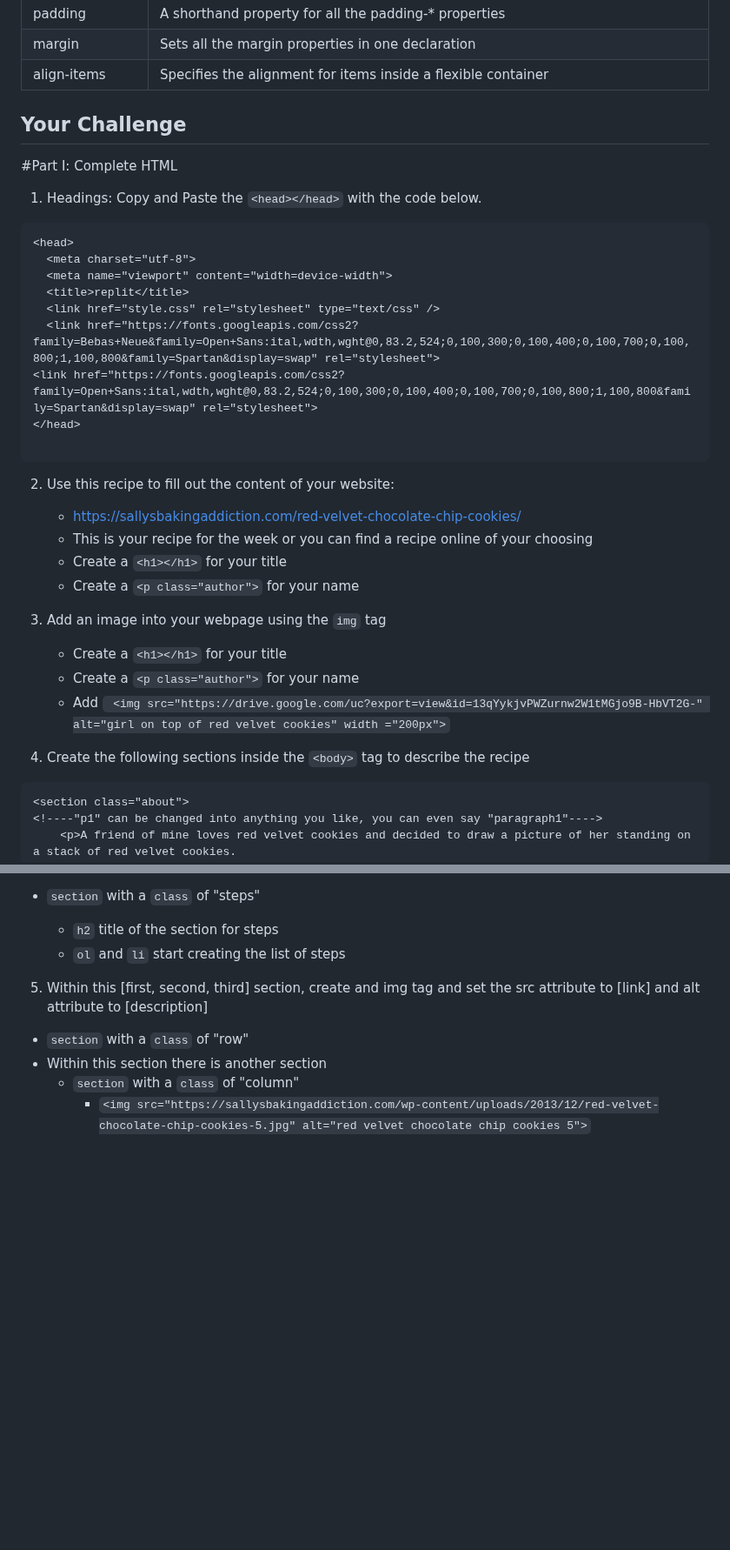
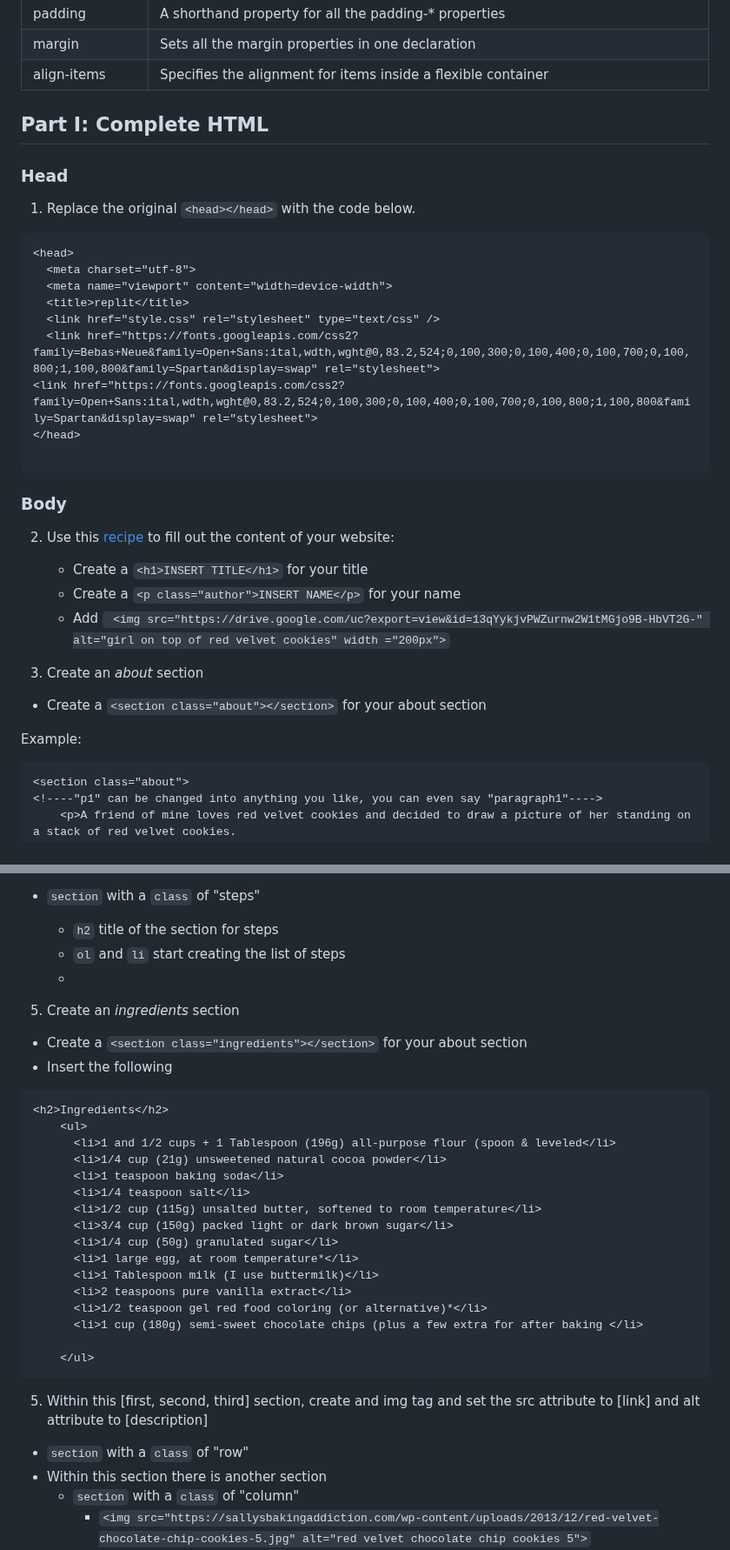
Before and after one commit to bri111/bri111.github.io-ICSpark-Mentor-Project-, a Markdown page: README.md, 2 parts joined by grey strips. Shown at 87% size. GitHub-like rendering; blank space fills up the shorter version.

````diff
--- a/README.md
+++ b/README.md
@@ -49,12 +49,11 @@ To complete this project: students should have the following:
 | margin | Sets all the margin properties in one declaration |
 | align-items | Specifies the alignment for items inside a flexible container |
 
-## Your Challenge
 
+## Part I: Complete HTML
 
-#Part I: Complete HTML
-
-1. Headings: Copy and Paste the ```<head></head>``` with the code below.
+### Head
+1. Replace the original ```<head></head>``` with the code below.
 
 ```
 <head>
@@ -68,19 +67,17 @@ To complete this project: students should have the following:
 
 ```
 
-2. Use this recipe to fill out the content of your website:
-   - https://sallysbakingaddiction.com/red-velvet-chocolate-chip-cookies/
-   - This is your recipe for the week or you can find a recipe online of your choosing
-   - Create a ```<h1></h1>``` for your title
-   - Create a ```<p class="author">``` for your name
-
-3. Add an image into your webpage using the ```img``` tag
-   - Create a ```<h1></h1>``` for your title
-   - Create a ```<p class="author">``` for your name
+### Body
+2. Use this [recipe](https://sallysbakingaddiction.com/red-velvet-chocolate-chip-cookies/) to fill out the content of your website:
+   - Create a ```<h1>INSERT TITLE</h1>``` for your title
+   - Create a ```<p class="author">INSERT NAME</p>``` for your name
    - Add  ``` <img src="https://drive.google.com/uc?export=view&id=13qYykjvPWZurnw2W1tMGjo9B-HbVT2G-" alt="girl on top of red velvet cookies" width ="200px">```
 
-4. Create the following sections inside the ```<body>``` tag to describe the recipe
 
+4. Create an *about* section
+  - Create a ```<section class="about"></section>``` for your about section
+
+Example:
 ```
 <section class="about">
 <!----"p1" can be changed into anything you like, you can even say "paragraph1"---->
@@ -99,7 +96,29 @@ To complete this project: students should have the following:
 * ```section``` with a ```class``` of "steps"
   * ```h2``` title of the section for steps
   * ```ol``` and ```li``` start creating the list of steps
+  *
+5.  Create an *ingredients* section
+  - Create a ```<section class="ingredients"></section>``` for your about section
+  - Insert the following
 
+```
+<h2>Ingredients</h2>
+    <ul>
+      <li>1 and 1/2 cups + 1 Tablespoon (196g) all-purpose flour (spoon & leveled</li>
+      <li>1/4 cup (21g) unsweetened natural cocoa powder</li>
+      <li>1 teaspoon baking soda</li>
+      <li>1/4 teaspoon salt</li>
+      <li>1/2 cup (115g) unsalted butter, softened to room temperature</li>
+      <li>3/4 cup (150g) packed light or dark brown sugar</li>
+      <li>1/4 cup (50g) granulated sugar</li>
+      <li>1 large egg, at room temperature*</li>
+      <li>1 Tablespoon milk (I use buttermilk)</li>
+      <li>2 teaspoons pure vanilla extract</li>
+      <li>1/2 teaspoon gel red food coloring (or alternative)*</li>
+      <li>1 cup (180g) semi-sweet chocolate chips (plus a few extra for after baking </li>
+
+    </ul>
+```
 5. Within this [first, second, third] section, create and img tag and set the src attribute to [link] and alt attribute to [description]
 
 * ```section``` with a ```class``` of "row"
````
Also changed, not shown: other parts of README.md (+2 -2 lines).
